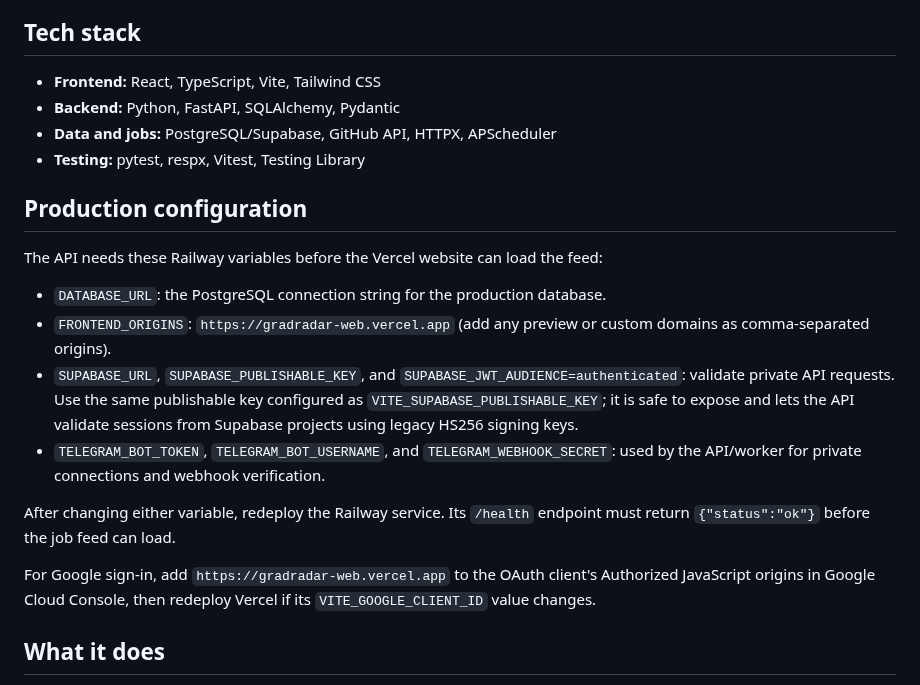
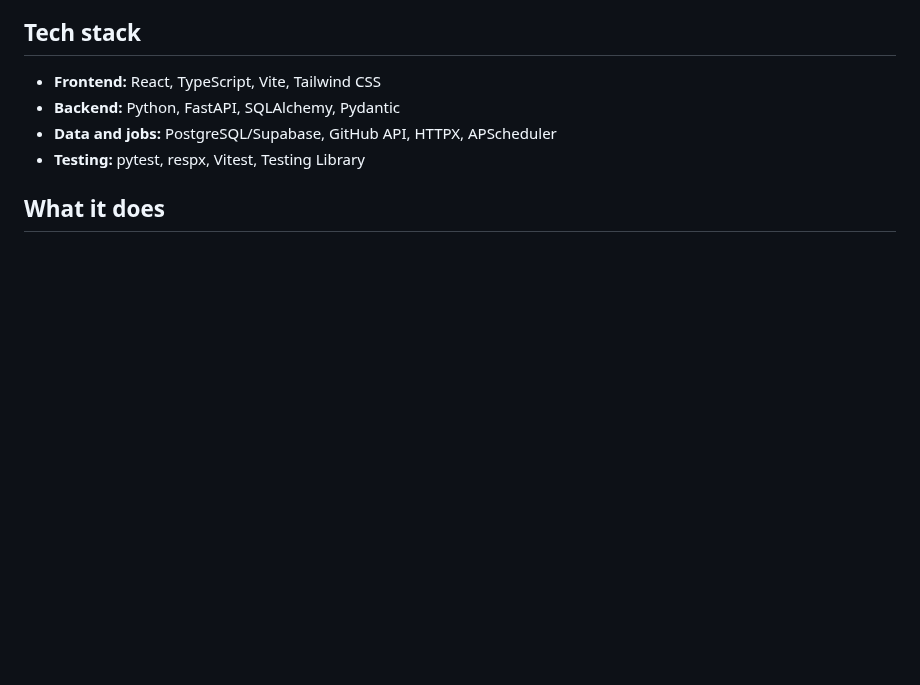
Before and after one commit to jianingxu1/grad-radar, a Markdown page: README.md, the part around one of its changes. GitHub-like rendering; blank space fills up the shorter version.

Commit message:
docs(readme): add website photo and remove production config section

```diff
--- a/README.md
+++ b/README.md
@@ -18,29 +18,6 @@ I built GradRadar so I could check one place for new, deduplicated listings inst
 - **Backend:** Python, FastAPI, SQLAlchemy, Pydantic
 - **Data and jobs:** PostgreSQL/Supabase, GitHub API, HTTPX, APScheduler
 - **Testing:** pytest, respx, Vitest, Testing Library
-
-## Production configuration
-
-The API needs these Railway variables before the Vercel website can load the
-feed:
-
-- `DATABASE_URL`: the PostgreSQL connection string for the production database.
-- `FRONTEND_ORIGINS`: `https://gradradar-web.vercel.app` (add any preview or
-  custom domains as comma-separated origins).
-- `SUPABASE_URL`, `SUPABASE_PUBLISHABLE_KEY`, and
-  `SUPABASE_JWT_AUDIENCE=authenticated`: validate private API requests. Use the
-  same publishable key configured as `VITE_SUPABASE_PUBLISHABLE_KEY`; it is
-  safe to expose and lets the API validate sessions from Supabase projects
-  using legacy HS256 signing keys.
-- `TELEGRAM_BOT_TOKEN`, `TELEGRAM_BOT_USERNAME`, and `TELEGRAM_WEBHOOK_SECRET`:
-  used by the API/worker for private connections and webhook verification.
-
-After changing either variable, redeploy the Railway service. Its `/health`
-endpoint must return `{"status":"ok"}` before the job feed can load.
-
-For Google sign-in, add `https://gradradar-web.vercel.app` to the OAuth
-client's Authorized JavaScript origins in Google Cloud Console, then redeploy
-Vercel if its `VITE_GOOGLE_CLIENT_ID` value changes.
 
 ## What it does
 
```
Also changed, not shown: other parts of README.md (+2 -2 lines), docs/images/gradradar-feed.png (added).
